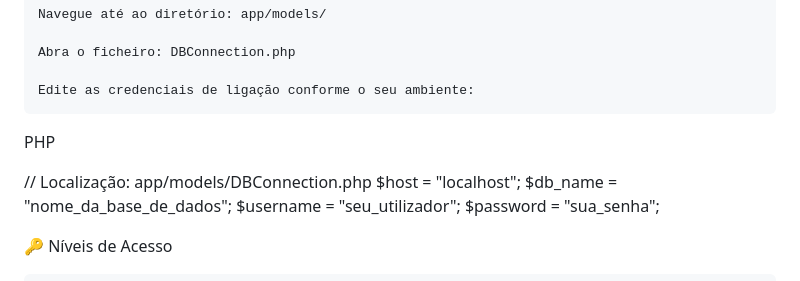
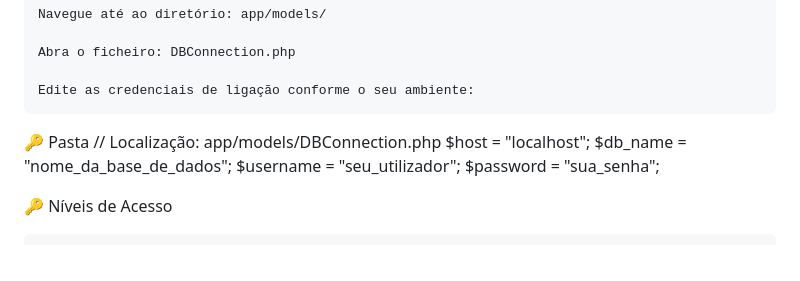
Before and after one commit to Zeck-Garcia/Lince, a Markdown page: README.md, the part around the change. GitHub-like rendering.

Commit message:
Revise DBConnection.php credentials instructions
Updated README with connection credentials section.

```diff
--- a/README.md
+++ b/README.md
@@ -46,8 +46,8 @@ Para colocar o sistema em funcionamento, é necessário configurar a ligação
 
     Edite as credenciais de ligação conforme o seu ambiente:
 
-PHP
 
+🔑 Pasta
 // Localização: app/models/DBConnection.php
 $host = "localhost";
 $db_name = "nome_da_base_de_dados";
```
